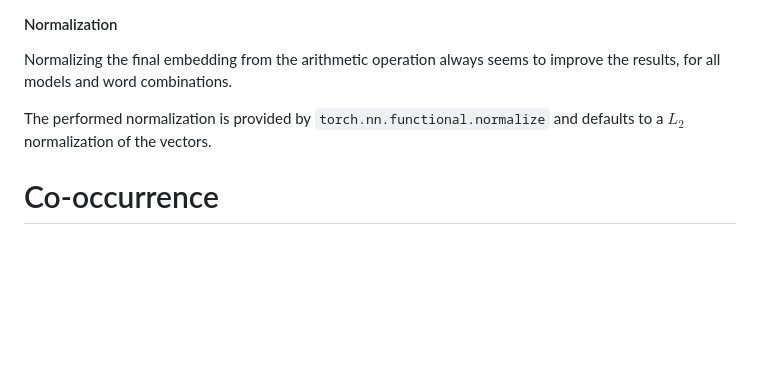
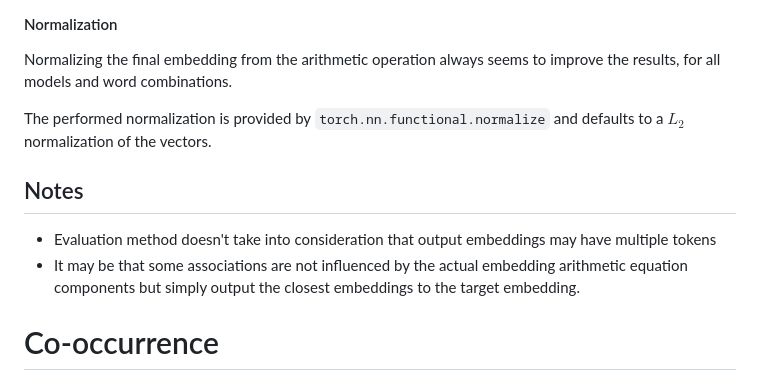
Before and after one commit to daviderigamonti/Interpreting-LLMs, a Markdown page: Resources/Week5/Resources.md, the part around the change. Rendered like a GitHub page; blank space fills up the shorter version.

Commit message:
Extra embeddings notes

```diff
--- a/Resources/Week5/Resources.md
+++ b/Resources/Week5/Resources.md
@@ -121,6 +121,11 @@ Normalizing the final embedding from the arithmetic operation always seems to im
 
 The performed normalization is provided by `torch.nn.functional.normalize` and defaults to a $L_2$ normalization of the vectors.
 
+## Notes
+
+- Evaluation method doesn't take into consideration that output embeddings may have multiple tokens
+- It may be that some associations are not influenced by the actual embedding arithmetic equation components but simply output the closest embeddings to the target embedding.
+
 # Co-occurrence
 
 ## How Pre-trained Language Models Capture Factual Knowledge? A Causal-Inspired Analysis
```
